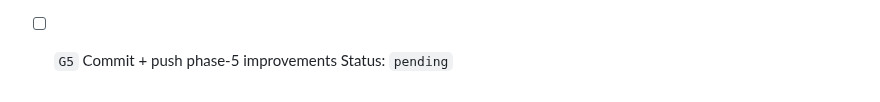
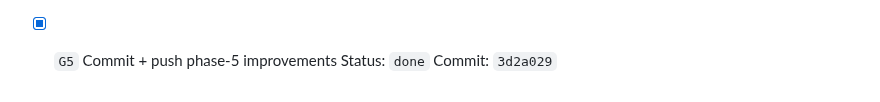
Before and after one commit to DIGIT-X-Lab/MOSAICX, a Markdown page: docs/plans/2026-02-23-query-verify-magic-progress.md, the part around the change. GitHub-like rendering.

Commit message:
Finalize phase-5 tracker status

```diff
--- a/docs/plans/2026-02-23-query-verify-magic-progress.md
+++ b/docs/plans/2026-02-23-query-verify-magic-progress.md
@@ -121,5 +121,6 @@ Status: `done`
 Run command: `.venv/bin/pytest -q tests/test_sdk_verify.py tests/test_cli_verify.py tests/test_verify_engine.py -m 'not integration'`
 Result: `62 passed`
 
-- [ ] `G5` Commit + push phase-5 improvements
-Status: `pending`
+- [x] `G5` Commit + push phase-5 improvements
+Status: `done`
+Commit: `3d2a029`
```
